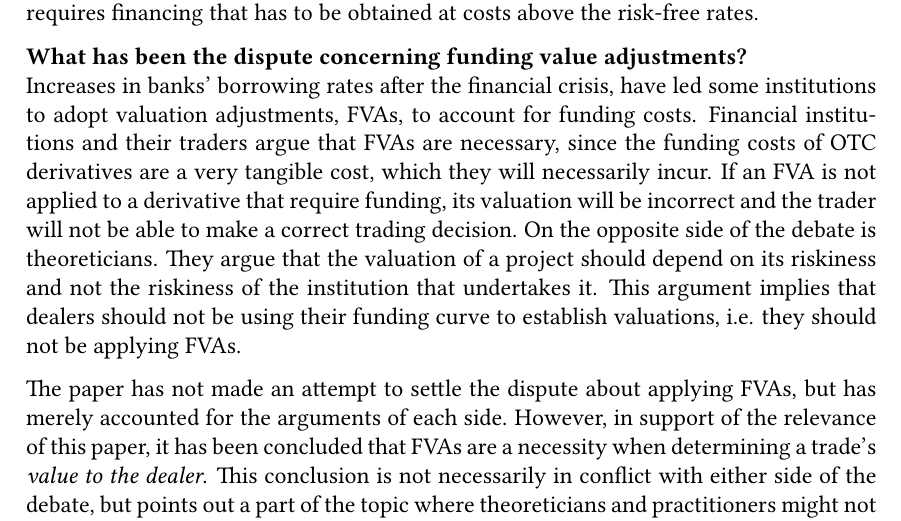
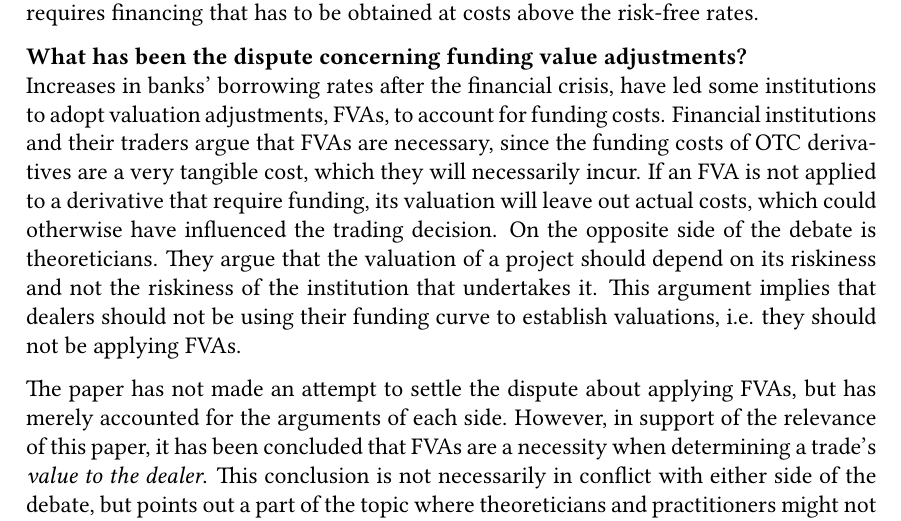
Before and after one commit to sebastianbaltser/master-thesis, a LaTeX thesis (thesis/main.tex, which reads thesis/content/end-matter/conclusion.tex): part of page 74 of 76, cut so that both start at the same text. Compiled offline with pdfLaTeX.

Commit message:
Fix formulation
Co-authored-by: SebastianAgergaard <53473607+SebastianAgergaard@users.noreply.github.com>

```diff
--- a/thesis/content/end-matter/conclusion.tex
+++ b/thesis/content/end-matter/conclusion.tex
@@ -36,7 +36,8 @@
     since the funding costs of OTC derivatives are a very tangible cost,
     which they will necessarily incur.
     If an \FVA/ is not applied to a derivative that require funding,
-    its valuation will be incorrect and the trader will not be able to make a correct trading decision.
+    its valuation will leave out actual costs,
+    which could otherwise have influenced the trading decision.
     On the opposite side of the debate is theoreticians.
     They argue that the valuation of a project should depend on its riskiness
     and not the riskiness of the institution that undertakes it.
```
